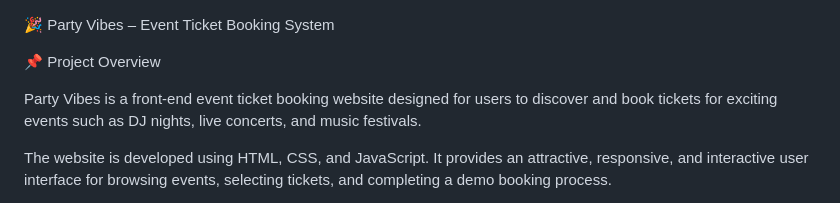
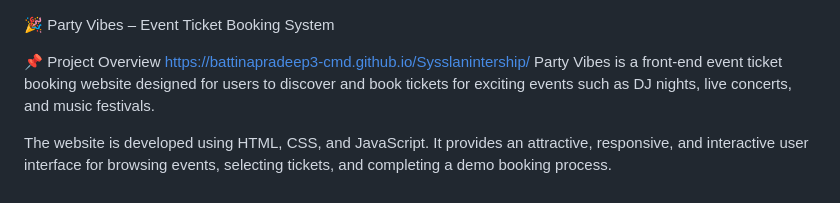
Before and after one commit to battinapradeep3-cmd/Sysslanintership, a Markdown page: README.md, the part around the change. Rendered like a GitHub page.

```diff
--- a/README.md
+++ b/README.md
@@ -1,7 +1,7 @@
 🎉 Party Vibes – Event Ticket Booking System
 
 📌 Project Overview
-
+https://battinapradeep3-cmd.github.io/Sysslanintership/
 Party Vibes is a front-end event ticket booking website designed for users to discover and book tickets for exciting events such as DJ nights, live concerts, and music festivals.
 
 The website is developed using HTML, CSS, and JavaScript. It provides an attractive, responsive, and interactive user interface for browsing events, selecting tickets, and completing a demo booking process.
```
